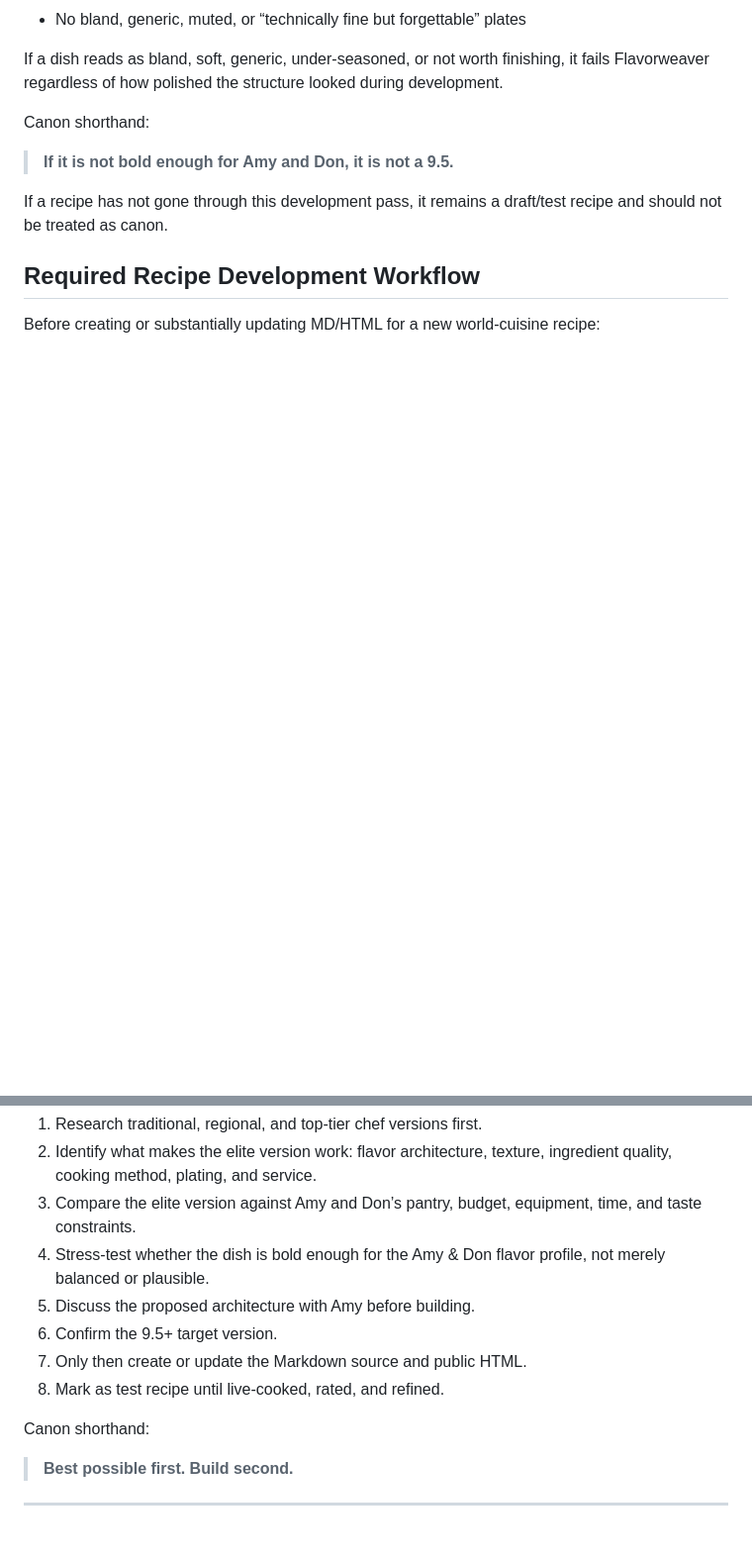
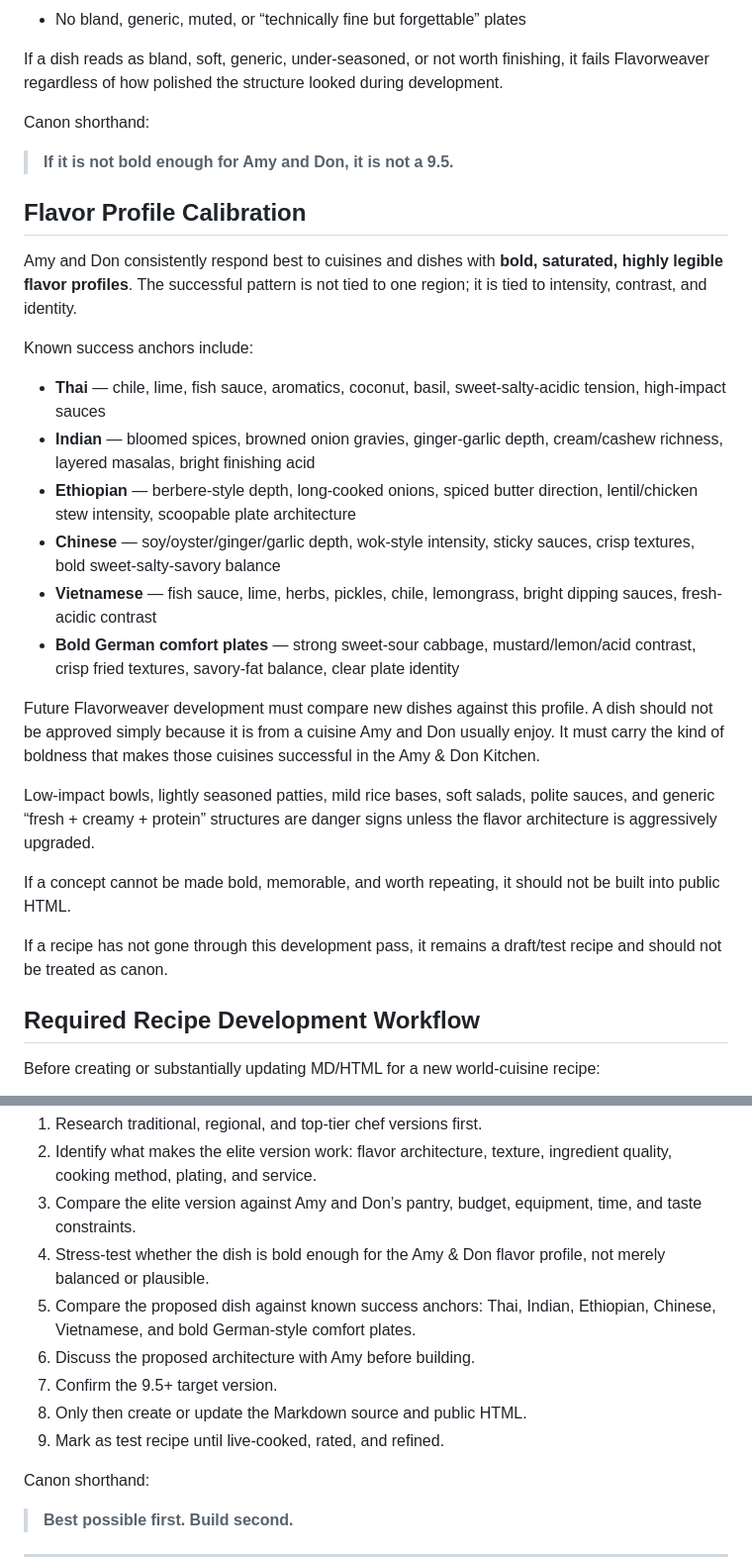
Before and after one commit to ablack2225/Flavorweaver, a Markdown page: readme.md, 2 parts joined by grey strips. Shown at 99% size. Drawn GitHub-style; blank space fills up the shorter version.

Commit message:
Add cuisine success profile to Flavorweaver standards

```diff
--- a/readme.md
+++ b/readme.md
@@ -44,6 +44,25 @@ Canon shorthand:
 
 > **If it is not bold enough for Amy and Don, it is not a 9.5.**
 
+## Flavor Profile Calibration
+
+Amy and Don consistently respond best to cuisines and dishes with **bold, saturated, highly legible flavor profiles**. The successful pattern is not tied to one region; it is tied to intensity, contrast, and identity.
+
+Known success anchors include:
+
+- **Thai** — chile, lime, fish sauce, aromatics, coconut, basil, sweet-salty-acidic tension, high-impact sauces
+- **Indian** — bloomed spices, browned onion gravies, ginger-garlic depth, cream/cashew richness, layered masalas, bright finishing acid
+- **Ethiopian** — berbere-style depth, long-cooked onions, spiced butter direction, lentil/chicken stew intensity, scoopable plate architecture
+- **Chinese** — soy/oyster/ginger/garlic depth, wok-style intensity, sticky sauces, crisp textures, bold sweet-salty-savory balance
+- **Vietnamese** — fish sauce, lime, herbs, pickles, chile, lemongrass, bright dipping sauces, fresh-acidic contrast
+- **Bold German comfort plates** — strong sweet-sour cabbage, mustard/lemon/acid contrast, crisp fried textures, savory-fat balance, clear plate identity
+
+Future Flavorweaver development must compare new dishes against this profile. A dish should not be approved simply because it is from a cuisine Amy and Don usually enjoy. It must carry the kind of boldness that makes those cuisines successful in the Amy & Don Kitchen.
+
+Low-impact bowls, lightly seasoned patties, mild rice bases, soft salads, polite sauces, and generic “fresh + creamy + protein” structures are danger signs unless the flavor architecture is aggressively upgraded.
+
+If a concept cannot be made bold, memorable, and worth repeating, it should not be built into public HTML.
+
 If a recipe has not gone through this development pass, it remains a draft/test recipe and should not be treated as canon.
 
 ## Required Recipe Development Workflow
@@ -54,10 +73,11 @@ Before creating or substantially updating MD/HTML for a new world-cuisine recipe
 2. Identify what makes the elite version work: flavor architecture, texture, ingredient quality, cooking method, plating, and service.
 3. Compare the elite version against Amy and Don’s pantry, budget, equipment, time, and taste constraints.
 4. Stress-test whether the dish is bold enough for the Amy & Don flavor profile, not merely balanced or plausible.
-5. Discuss the proposed architecture with Amy before building.
-6. Confirm the 9.5+ target version.
-7. Only then create or update the Markdown source and public HTML.
-8. Mark as test recipe until live-cooked, rated, and refined.
+5. Compare the proposed dish against known success anchors: Thai, Indian, Ethiopian, Chinese, Vietnamese, and bold German-style comfort plates.
+6. Discuss the proposed architecture with Amy before building.
+7. Confirm the 9.5+ target version.
+8. Only then create or update the Markdown source and public HTML.
+9. Mark as test recipe until live-cooked, rated, and refined.
 
 Canon shorthand:
 
```
